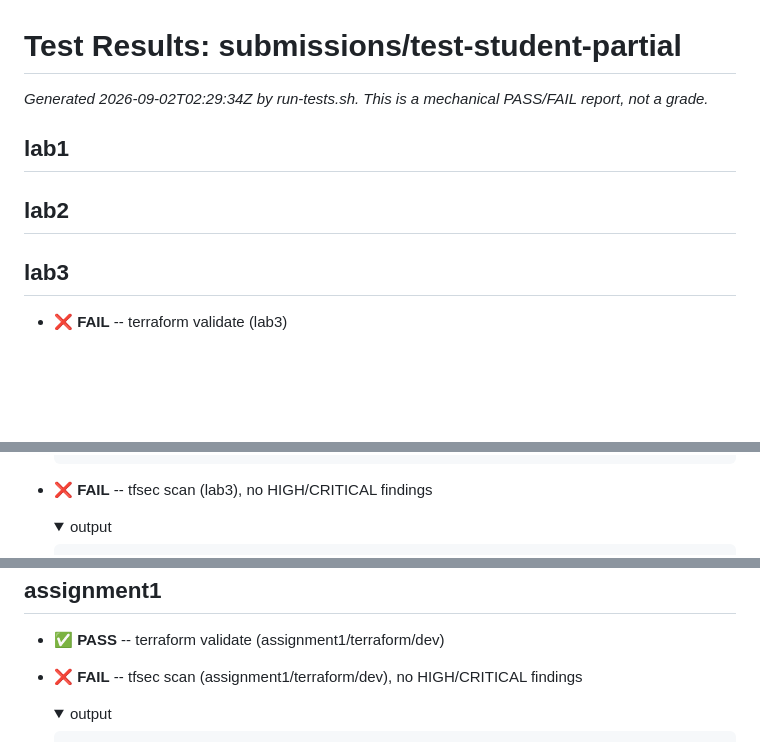
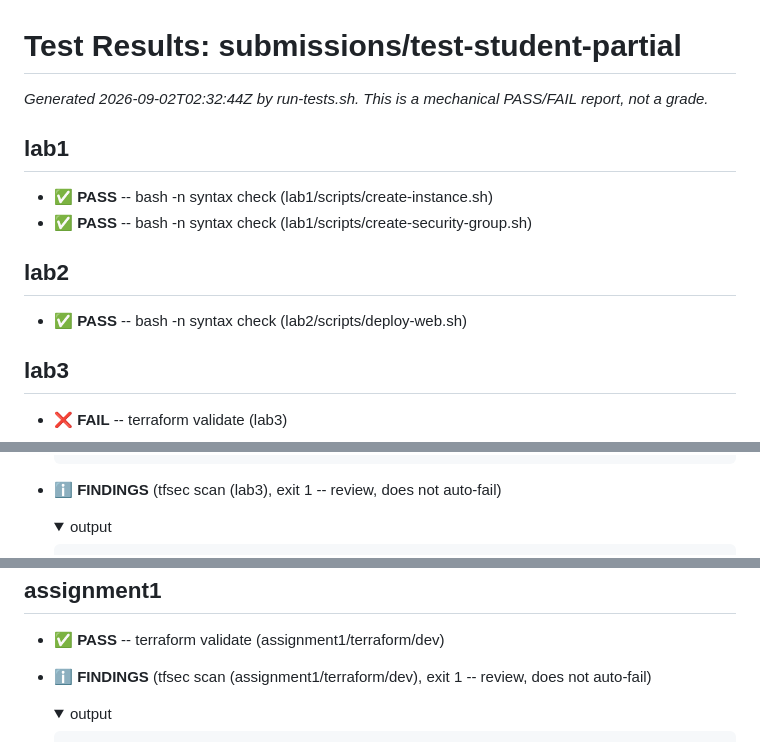
Before and after one commit to leolu-teach/acs730-grading-v2, a Markdown page: grading/results/submissions-test-student-partial.md, 3 parts joined by grey strips. GitHub-like rendering; folded sections open; blank space fills up the shorter version.

Commit message:
Test results for submissions/test-student-partial [skip pull]

````diff
--- a/grading/results/submissions-test-student-partial.md
+++ b/grading/results/submissions-test-student-partial.md
@@ -1,10 +1,13 @@
 # Test Results: submissions/test-student-partial
 
-_Generated 2026-09-02T02:29:34Z by run-tests.sh. This is a mechanical PASS/FAIL report, not a grade._
+_Generated 2026-09-02T02:32:44Z by run-tests.sh. This is a mechanical PASS/FAIL report, not a grade._
 
 ## lab1
+- ✅ **PASS** -- bash -n syntax check (lab1/scripts/create-instance.sh)
+- ✅ **PASS** -- bash -n syntax check (lab1/scripts/create-security-group.sh)
 
 ## lab2
+- ✅ **PASS** -- bash -n syntax check (lab2/scripts/deploy-web.sh)
 
 ## lab3
 - ❌ **FAIL** -- terraform validate (lab3)
@@ -41,7 +44,7 @@ _Generated 2026-09-02T02:29:34Z by run-tests.sh. This is a mechanical PASS/FAIL
   ::error::Terraform exited with code 1.
   ```
   </details>
-- ❌ **FAIL** -- tfsec scan (lab3), no HIGH/CRITICAL findings
+- ℹ️ **FINDINGS** (tfsec scan (lab3), exit 1 -- review, does not auto-fail)
   <details><summary>output</summary>
 
   ```
@@ -104,7 +127,7 @@ _Generated 2026-09-02T02:29:34Z by run-tests.sh. This is a mechanical PASS/FAIL
 
 ## assignment1
 - ✅ **PASS** -- terraform validate (assignment1/terraform/dev)
-- ❌ **FAIL** -- tfsec scan (assignment1/terraform/dev), no HIGH/CRITICAL findings
+- ℹ️ **FINDINGS** (tfsec scan (assignment1/terraform/dev), exit 1 -- review, does not auto-fail)
   <details><summary>output</summary>
 
   ```
````
Also changed, not shown: other parts of grading/results/submissions-test-student-partial.md (+70 -30 lines).
